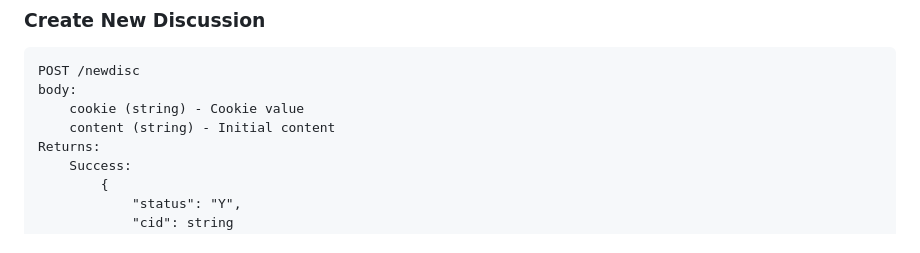
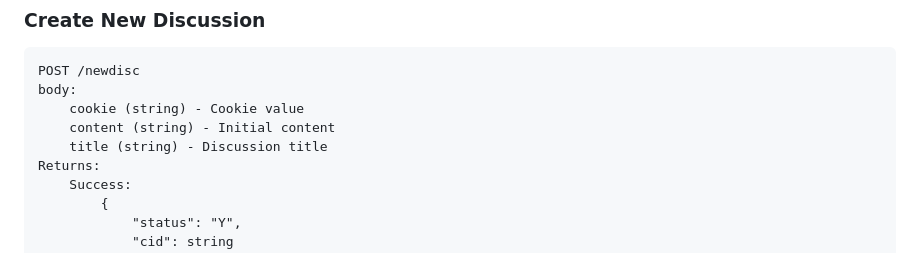
Before and after one commit to chenyichen0420/CBCOJ_Source, a Markdown page: API_docs.md, the part around the change. GitHub-like rendering.

Commit message:
Update API docs to include discussion title parameter
Added 'title' parameter to the POST /newdisc API documentation.

```diff
--- a/API_docs.md
+++ b/API_docs.md
@@ -98,6 +98,7 @@ POST /newdisc
 body:
 	cookie (string) - Cookie value
 	content (string) - Initial content
+	title (string) - Discussion title
 Returns:
 	Success:
 		{
```
